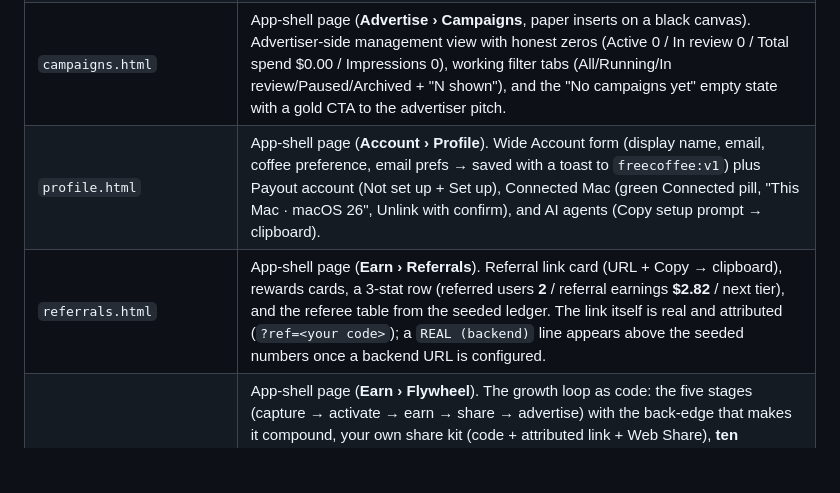
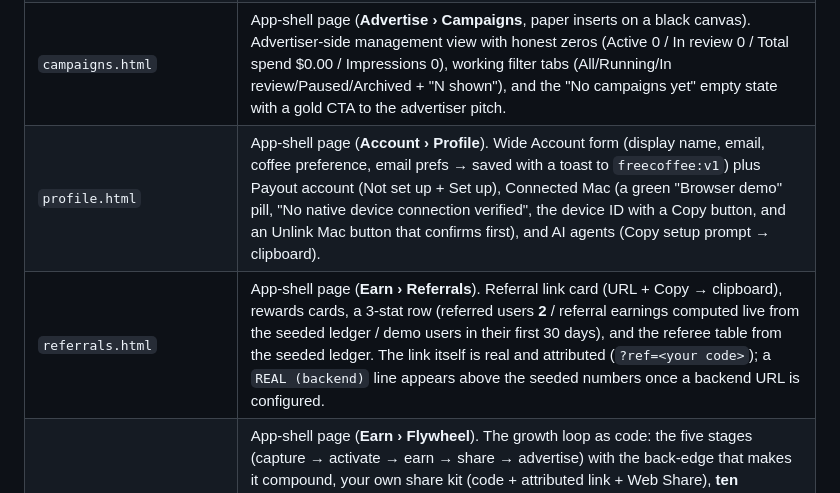
Before and after one commit to ayodhyamohanthy/freecoffee, a Markdown page: README.md, the part around the change. GitHub-like rendering; blank space fills up the shorter version.

Commit message:
consolidate: fo/freecoffee-readme-page-table

```diff
--- a/README.md
+++ b/README.md
@@ -32,8 +32,8 @@ That's it — any static file server works.
 | `payouts.html` | App-shell page (**Earn › Payouts**, paper inserts on a black canvas). Choose how you get paid: Stripe (gold gradient CTA) and Whop (orange gradient CTA) rails split by a divider — clicking marks `freecoffee:v1 → profile.payoutRail` connected (demo-only until the backend payout integration), a Balance 3-stat strip (Total/Available/Pending from the seeded ledger), and the Withdrawal history table fed by simulated `paidOut` records (empty state until the first simulated payout). |
 | `model.html` | App-shell page (**Account › Payout model**, paper inserts on a black canvas). The payout model in plain numbers: lever table, honesty policy, sustainability math (worked example), anti-fraud controls, payout rails. |
 | `campaigns.html` | App-shell page (**Advertise › Campaigns**, paper inserts on a black canvas). Advertiser-side management view with honest zeros (Active 0 / In review 0 / Total spend $0.00 / Impressions 0), working filter tabs (All/Running/In review/Paused/Archived + "N shown"), and the "No campaigns yet" empty state with a gold CTA to the advertiser pitch. |
-| `profile.html` | App-shell page (**Account › Profile**). Wide Account form (display name, email, coffee preference, email prefs → saved with a toast to `freecoffee:v1`) plus Payout account (Not set up + Set up), Connected Mac (green Connected pill, "This Mac · macOS 26", Unlink with confirm), and AI agents (Copy setup prompt → clipboard). |
-| `referrals.html` | App-shell page (**Earn › Referrals**). Referral link card (URL + Copy → clipboard), rewards cards, a 3-stat row (referred users **2** / referral earnings **$2.82** / next tier), and the referee table from the seeded ledger. The link itself is real and attributed (`?ref=<your code>`); a `REAL (backend)` line appears above the seeded numbers once a backend URL is configured. |
+| `profile.html` | App-shell page (**Account › Profile**). Wide Account form (display name, email, coffee preference, email prefs → saved with a toast to `freecoffee:v1`) plus Payout account (Not set up + Set up), Connected Mac (a green "Browser demo" pill, "No native device connection verified", the device ID with a Copy button, and an Unlink Mac button that confirms first), and AI agents (Copy setup prompt → clipboard). |
+| `referrals.html` | App-shell page (**Earn › Referrals**). Referral link card (URL + Copy → clipboard), rewards cards, a 3-stat row (referred users **2** / referral earnings computed live from the seeded ledger / demo users in their first 30 days), and the referee table from the seeded ledger. The link itself is real and attributed (`?ref=<your code>`); a `REAL (backend)` line appears above the seeded numbers once a backend URL is configured. |
 | `flywheel.html` | App-shell page (**Earn › Flywheel**). The growth loop as code: the five stages (capture → activate → earn → share → advertise) with the back-edge that makes it compound, your own share kit (code + attributed link + Web Share), **ten platform artifacts** (Mac .dmg · Homebrew · PWA · GitHub · AI agent/MCP · X · LinkedIn · Reddit · Hacker News · email) each labelled *attributed* or *no referrer*, three live tile counts (`—` until a backend is configured, never a fake zero), the full "what is live today / what is not" audit table, and the compounding argument. `localStorage`: `freecoffee:refcode`, `freecoffee:refcapture`. |
 | `advertisers.html` | App-shell page (**Advertise › Campaigns**). The advertiser pitch + self-serve onboarding: hero, how-it-works (submit feed → review → live), the copyable feed contract JSON, the honesty box (what the client reports today vs what needs the platform backend), pricing (auction CPM, $15 minimum, 70% + 10% launch boost to the user), and the contact card (`hello@freecoffee.tech`). |
 | `assets/js/demo.js` | Seeded PRNG (mulberry32, seed 42), history generator, projection math, cups helper, Mac status area demo + popover mock cycler, and the live-feed bridge (`fetchLiveCampaigns` — the AD FEED CONTRACT client). Also CommonJS-exported — `node` can `require` it. |
```
